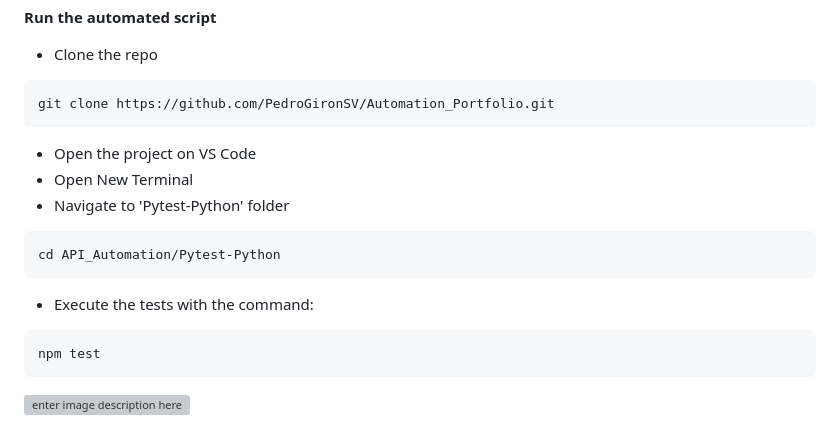
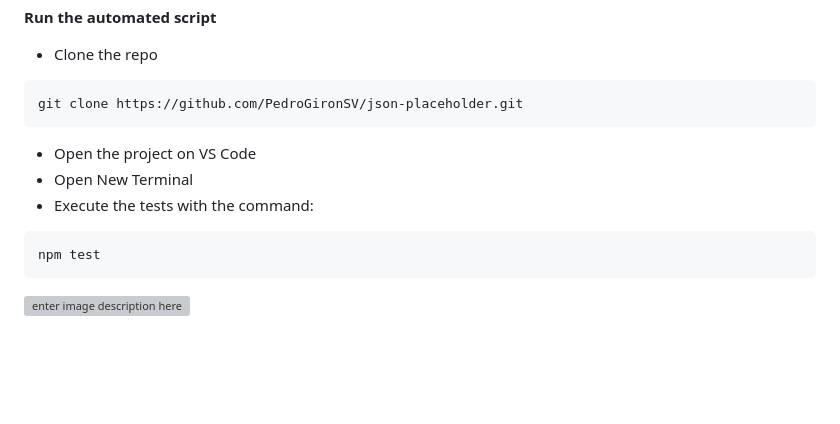
Before and after one commit to PedroGironSV/Json_Placeholder, a Markdown page: README.md, the part around the change. GitHub-like rendering; blank space fills up the shorter version; grey boxes are pictures that could not be loaded.

````diff
--- a/README.md
+++ b/README.md
@@ -18,16 +18,12 @@ API testing for the main HTTP requetests: GET, POST, PUT, PATCH and DELETE, usin
  - Clone the repo
 
  ```
-git clone https://github.com/PedroGironSV/Automation_Portfolio.git
+git clone https://github.com/PedroGironSV/json-placeholder.git
 ```
 
  - Open the project on VS Code
  - Open New Terminal
- - Navigate to 'Pytest-Python' folder
- ```
-cd API_Automation/Pytest-Python
-```
-- Execute the tests with the command:
+ - Execute the tests with the command:
  ```
 npm test
 ```
````
